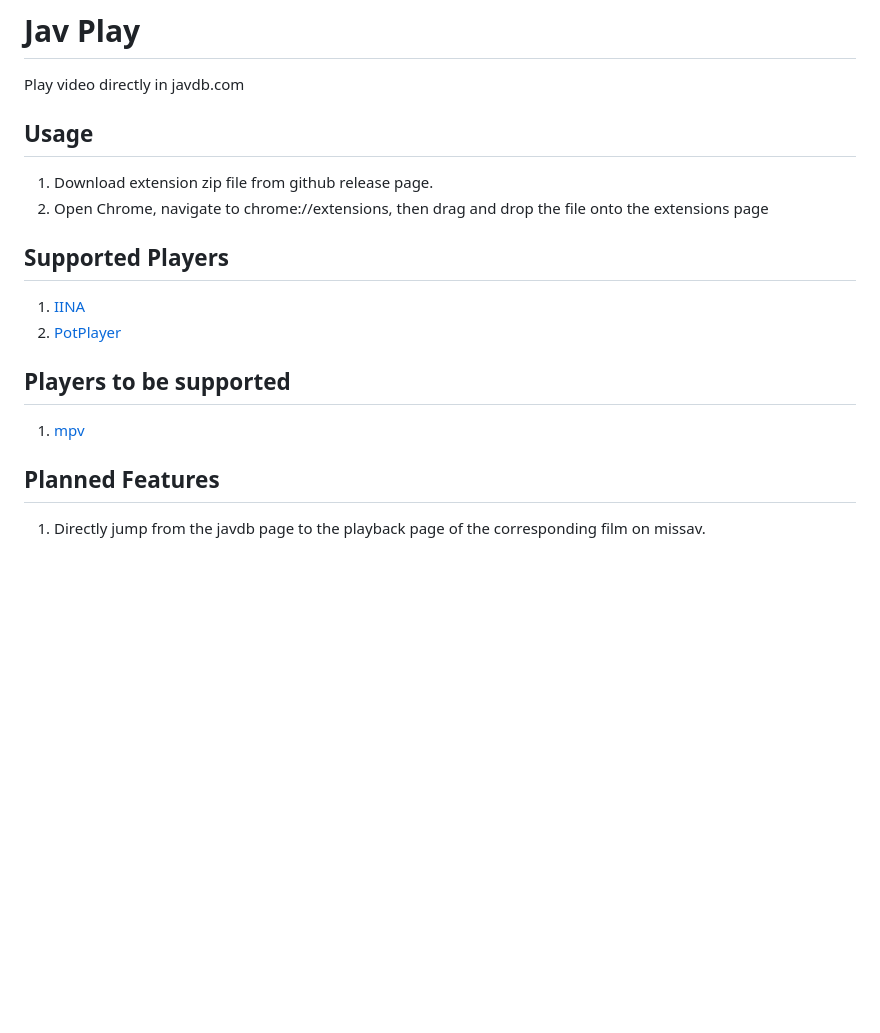
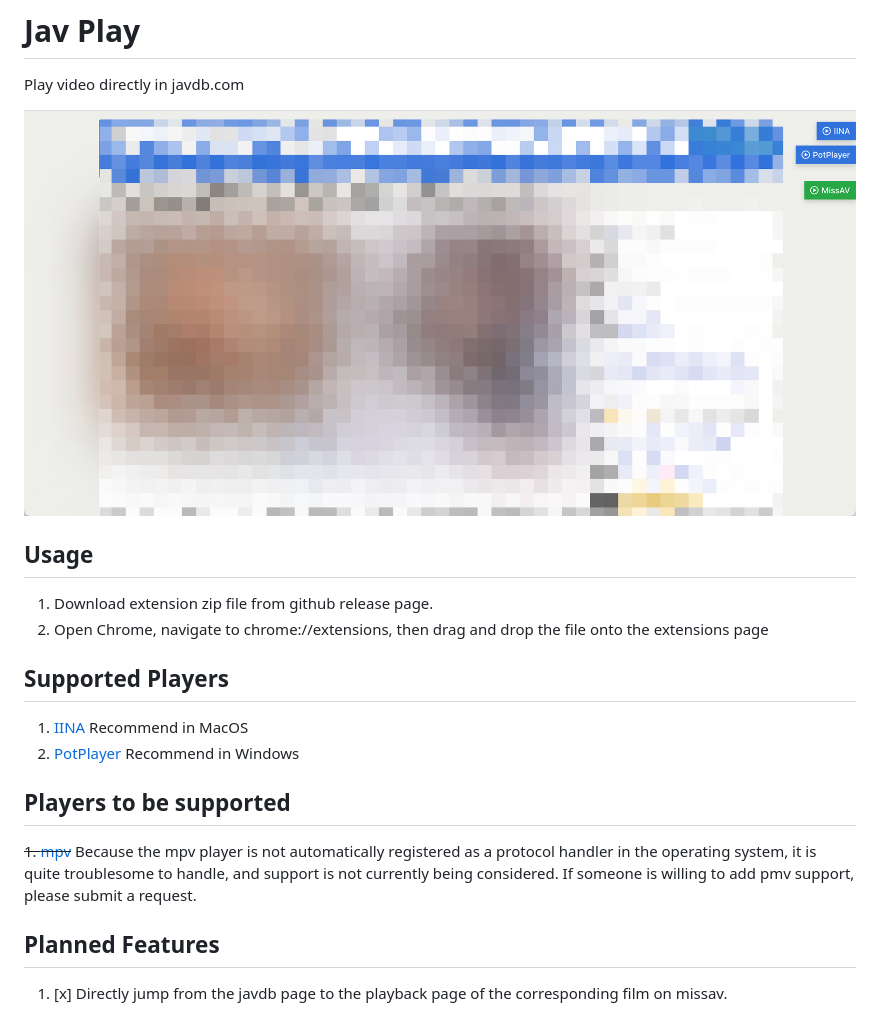
Before and after one commit to SimOo719/jav-play, a Markdown page: README.md, the part around the change. Rendered like a GitHub page; pictures changed too: public/cover.png (added); blank space fills up the shorter version.

Commit message:
Updated README.md, added a cover image, modified the recommended information for supported players, and removed the support instructions for mpv.

```diff
--- a/README.md
+++ b/README.md
@@ -1,16 +1,18 @@
 # Jav Play
 Play video directly in javdb.com
+
+![Renderings](/public/cover.png)
 
 ## Usage
 1. Download extension zip file from github release page.
 2. Open Chrome, navigate to chrome://extensions, then drag and drop the file onto the extensions page
 
 ## Supported Players
-1. [IINA](https://iina.io/)
-2. [PotPlayer](https://potplayer.daum.net/)
+1. [IINA](https://iina.io/) Recommend in MacOS
+2. [PotPlayer](https://potplayer.daum.net/) Recommend in Windows
 
 ## Players to be supported
-1. [mpv](https://mpv.io/)
+~~1. [mpv](https://mpv.io/)~~ Because the mpv player is not automatically registered as a protocol handler in the operating system, it is quite troublesome to handle, and support is not currently being considered. If someone is willing to add pmv support, please submit a request.
 
 ## Planned Features
-1. Directly jump from the javdb page to the playback page of the corresponding film on missav.
+1. [x] Directly jump from the javdb page to the playback page of the corresponding film on missav.
```
